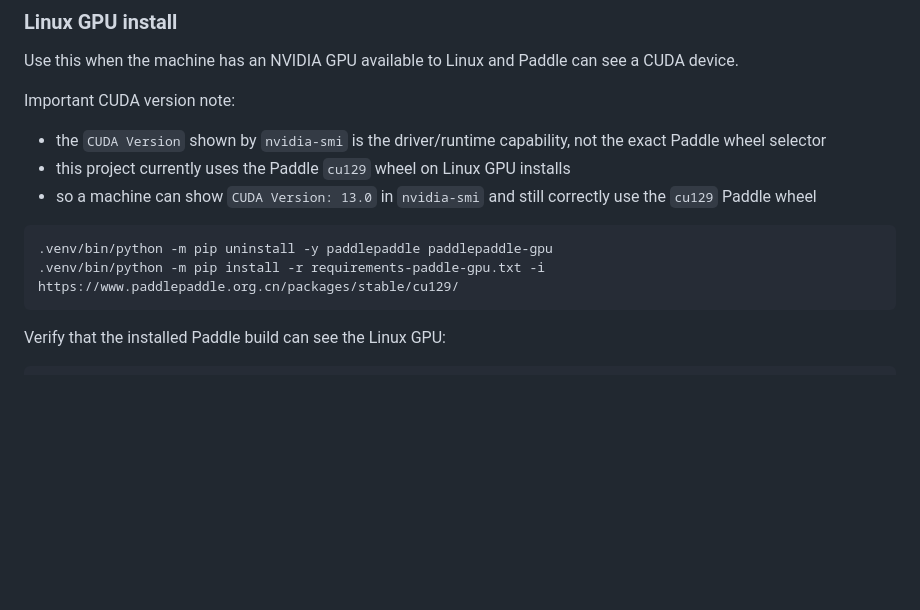
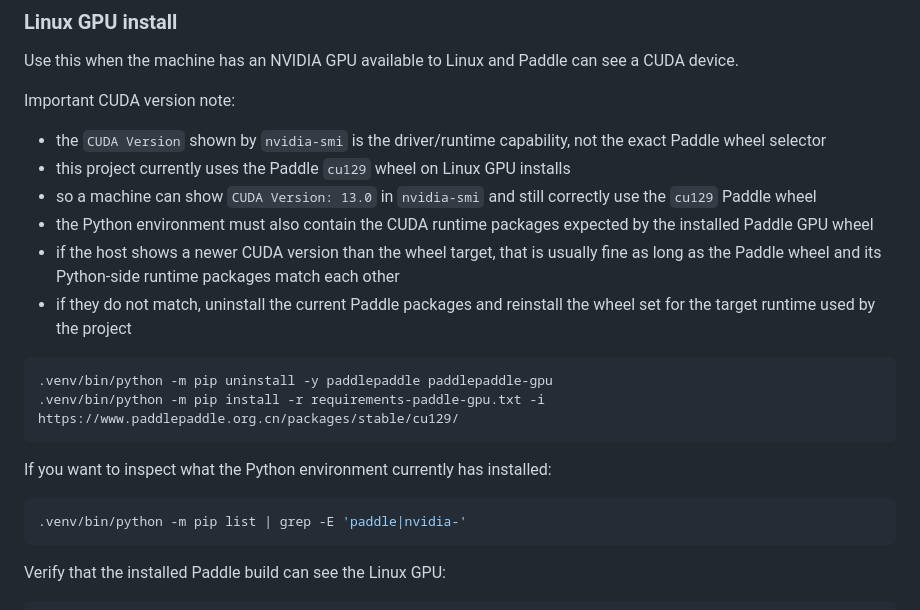
Before and after one commit to Scicom-Enterprise-Solution/SCI-OCR, a Markdown page: README.md, the part around the change. GitHub-like rendering; blank space fills up the shorter version.

Commit message:
Document Python CUDA runtime package expectations

````diff
--- a/README.md
+++ b/README.md
@@ -76,10 +76,19 @@ Important CUDA version note:
 - the `CUDA Version` shown by `nvidia-smi` is the driver/runtime capability, not the exact Paddle wheel selector
 - this project currently uses the Paddle `cu129` wheel on Linux GPU installs
 - so a machine can show `CUDA Version: 13.0` in `nvidia-smi` and still correctly use the `cu129` Paddle wheel
+- the Python environment must also contain the CUDA runtime packages expected by the installed Paddle GPU wheel
+- if the host shows a newer CUDA version than the wheel target, that is usually fine as long as the Paddle wheel and its Python-side runtime packages match each other
+- if they do not match, uninstall the current Paddle packages and reinstall the wheel set for the target runtime used by the project
 
 ```bash
 .venv/bin/python -m pip uninstall -y paddlepaddle paddlepaddle-gpu
 .venv/bin/python -m pip install -r requirements-paddle-gpu.txt -i https://www.paddlepaddle.org.cn/packages/stable/cu129/
+```
+
+If you want to inspect what the Python environment currently has installed:
+
+```bash
+.venv/bin/python -m pip list | grep -E 'paddle|nvidia-'
 ```
 
 Verify that the installed Paddle build can see the Linux GPU:
````
